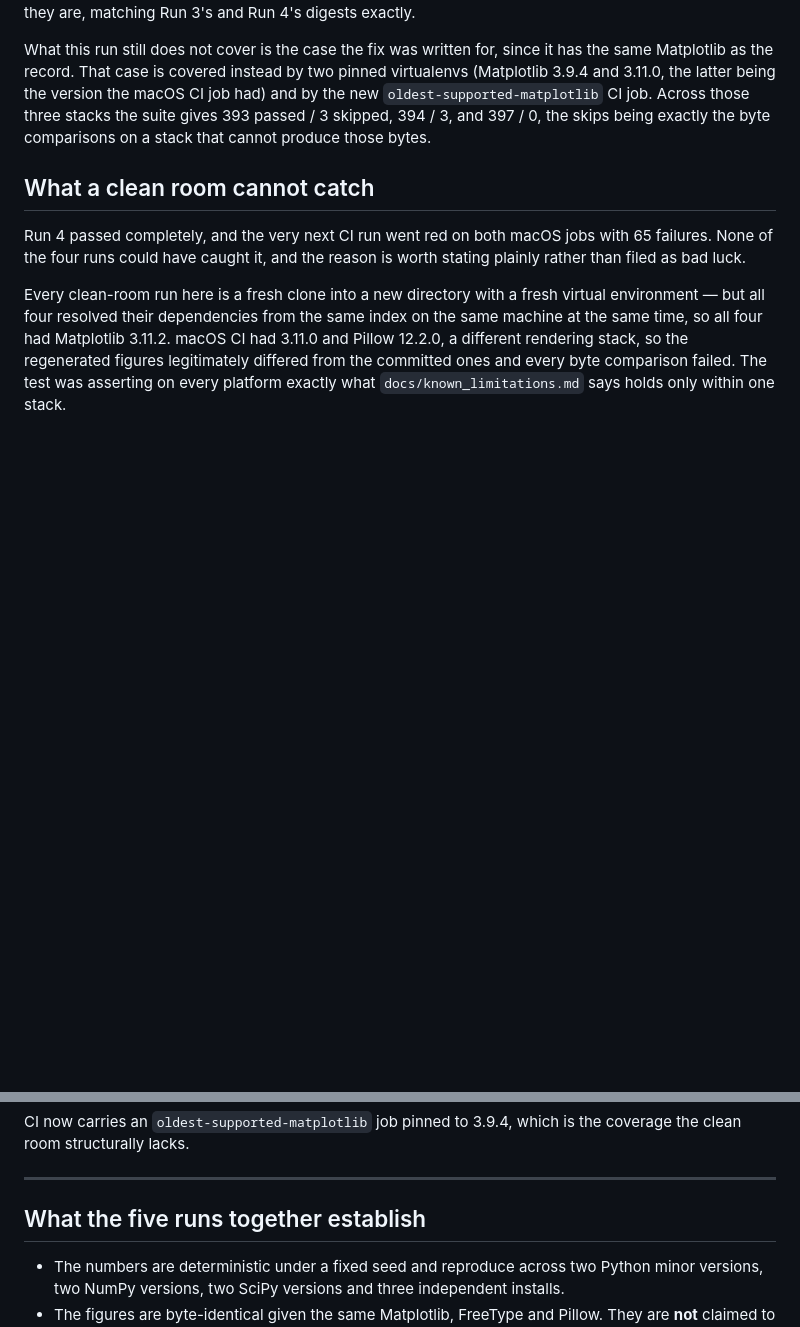
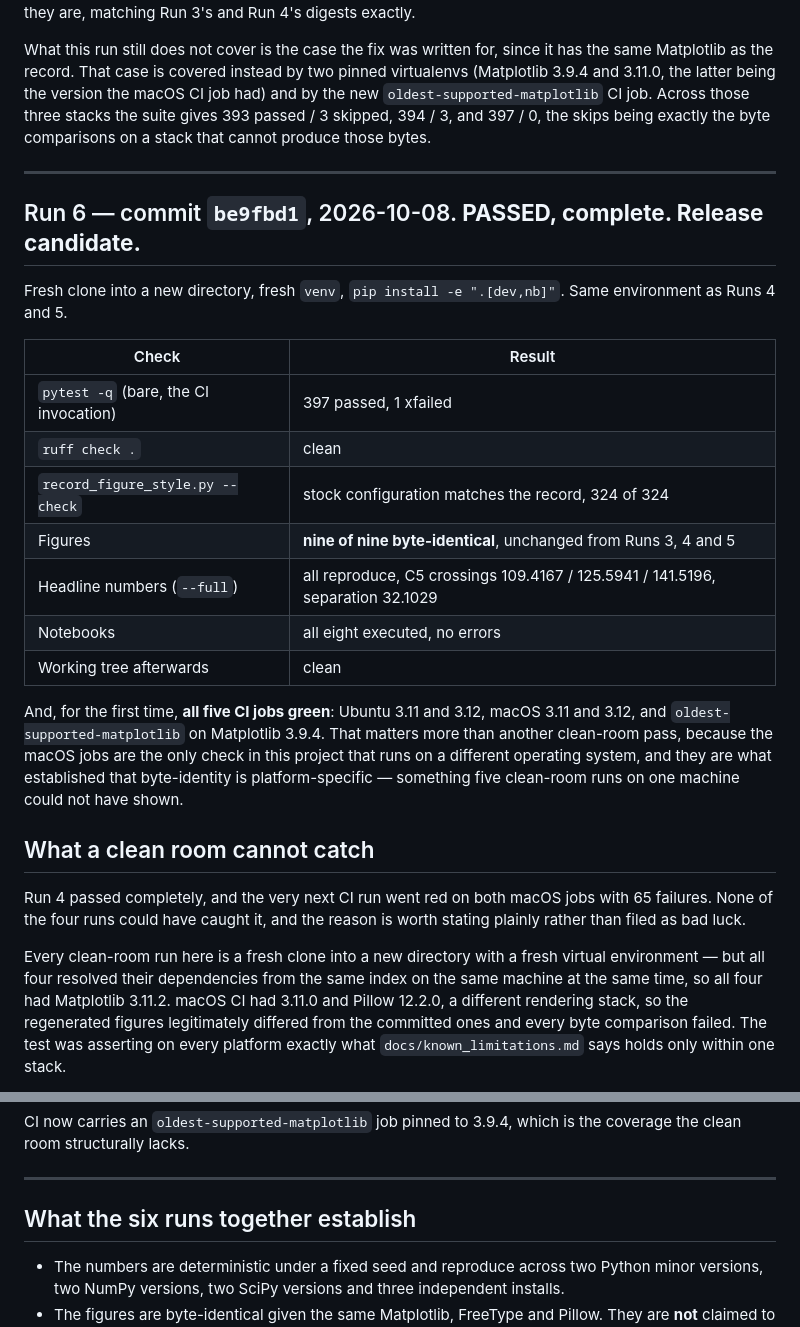
Before and after one commit to AvinGupta-ship-it/h2star, a Markdown page: docs/clean_room_log.md, 2 parts joined by grey strips. Rendered like a GitHub page; blank space fills up the shorter version.

Commit message:
Record the sixth clean-room run; all CI jobs green
Run 6, against be9fbd1, the release candidate: 397 passed and 1 xfailed under
bare pytest, ruff clean, the configuration audit matching 324 keys of 324,
nine of nine PNGs byte-identical and unchanged since Run 3, every headline
number reproduced from the artifact including claim C5's crossings, all eight
notebooks executed, working tree clean afterwards.

And all five CI jobs green for the first time: Ubuntu 3.11 and 3.12, macOS
3.11 and 3.12, and oldest-supported-matplotlib on 3.9.4. The macOS jobs are
the only check in this project that runs on another operating system, and they
are what established that byte-identity is platform-specific -- which six
clean-room runs on one machine could not have shown.

Documentation only.

```diff
--- a/docs/clean_room_log.md
+++ b/docs/clean_room_log.md
@@ -314,6 +314,30 @@ Across those three stacks the suite gives 393 passed / 3 skipped, 394 / 3, and
 397 / 0, the skips being exactly the byte comparisons on a stack that cannot
 produce those bytes.
 
+---
+
+## Run 6 — commit `be9fbd1`, 2026-10-08. **PASSED, complete. Release candidate.**
+
+Fresh clone into a new directory, fresh `venv`, `pip install -e ".[dev,nb]"`.
+Same environment as Runs 4 and 5.
+
+| Check | Result |
+|---|---|
+| `pytest -q` (bare, the CI invocation) | 397 passed, 1 xfailed |
+| `ruff check .` | clean |
+| `record_figure_style.py --check` | stock configuration matches the record, 324 of 324 |
+| Figures | **nine of nine byte-identical**, unchanged from Runs 3, 4 and 5 |
+| Headline numbers (`--full`) | all reproduce, C5 crossings 109.4167 / 125.5941 / 141.5196, separation 32.1029 |
+| Notebooks | all eight executed, no errors |
+| Working tree afterwards | clean |
+
+And, for the first time, **all five CI jobs green**: Ubuntu 3.11 and 3.12,
+macOS 3.11 and 3.12, and `oldest-supported-matplotlib` on Matplotlib 3.9.4.
+That matters more than another clean-room pass, because the macOS jobs are the
+only check in this project that runs on a different operating system, and they
+are what established that byte-identity is platform-specific — something five
+clean-room runs on one machine could not have shown.
+
 ## What a clean room cannot catch
 
 Run 4 passed completely, and the very next CI run went red on both macOS jobs
@@ -343,7 +367,7 @@ the coverage the clean room structurally lacks.
 
 ---
 
-## What the five runs together establish
+## What the six runs together establish
 
 - The numbers are deterministic under a fixed seed and reproduce across two
   Python minor versions, two NumPy versions, two SciPy versions and three
```
Also changed, not shown: docs/progress_journal.md (+10 -2 lines).
